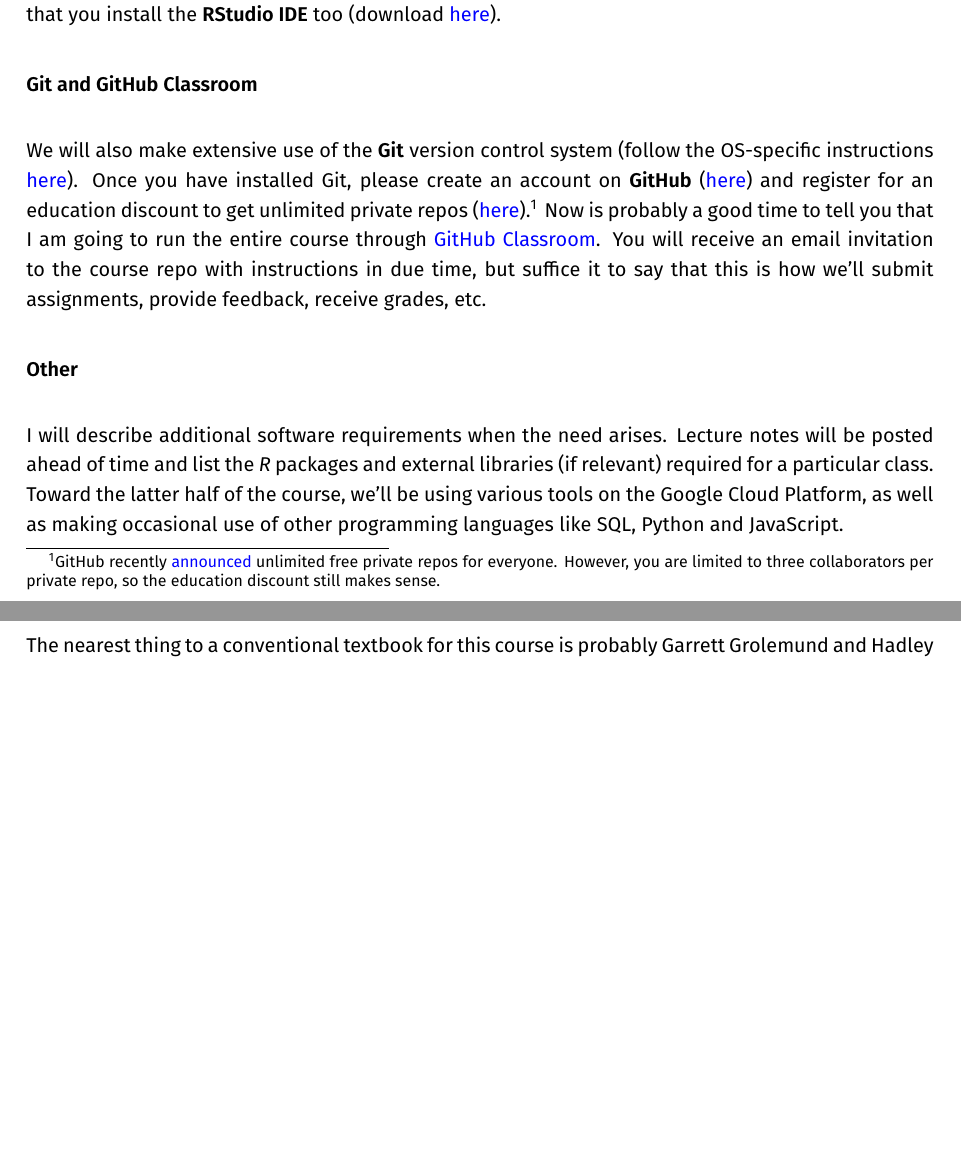
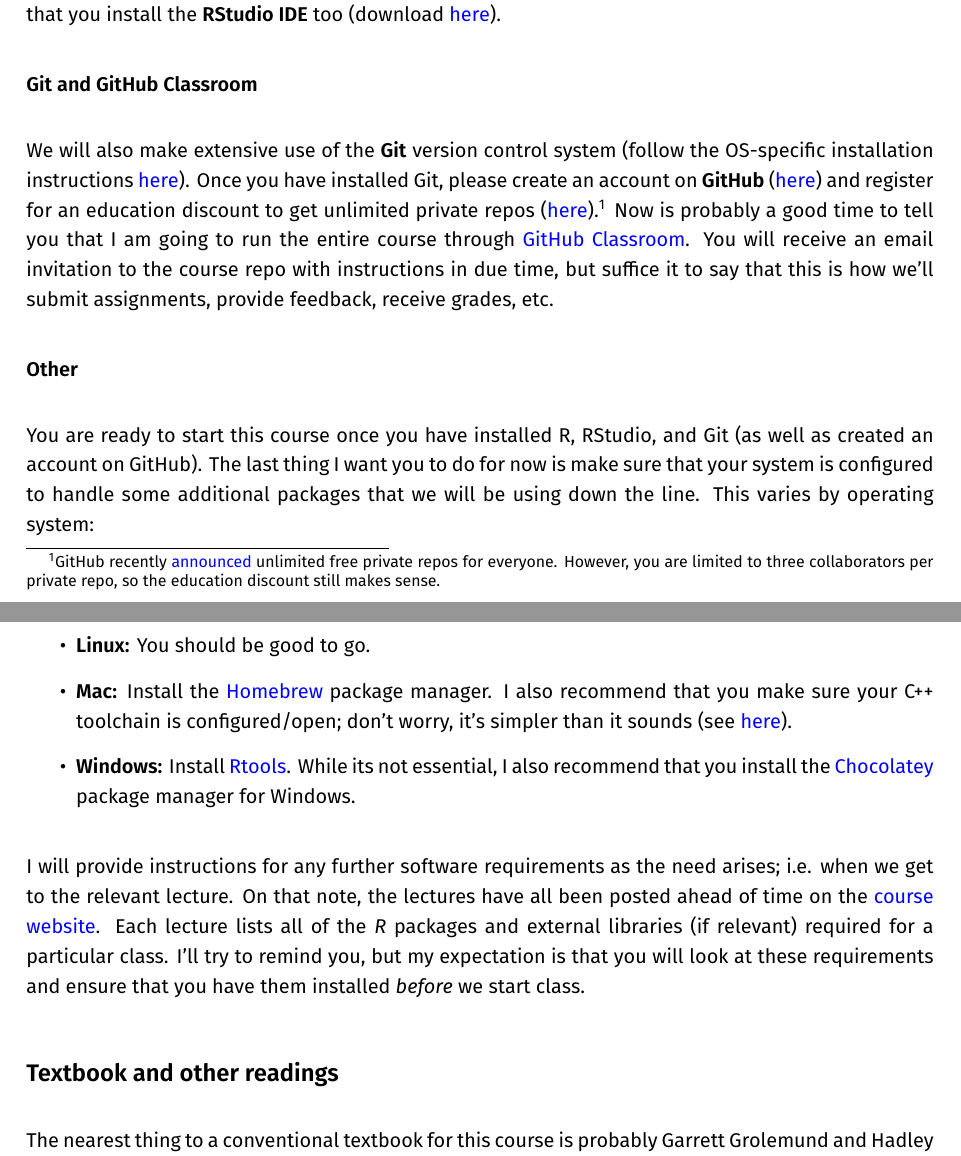
Before and after one commit to uo-ec607/syllabus, a LaTeX document (syllabus.tex): two parts of pages 2 and 3 of 8, joined at a grey line, cut so that both start at the same text, the shorter picture padded with empty space. Compiled offline with XeLaTeX; a missing font is replaced by an installed copy or a similar font.

Commit message:
Changed grade breakdown and added OS configuration instructions

```diff
--- a/syllabus.tex
+++ b/syllabus.tex
@@ -103,12 +103,20 @@
 \vspace{-0.25cm}
 \subsubsection*{Git and GitHub Classroom}
 
-We will also make extensive use of the \textbf{Git} version control system (follow the OS-specific instructions \href{http://happygitwithr.com/install-git.html}{here}). Once you have installed Git, please create an account on \textbf{GitHub} (\href{https://github.com/join}{here}) and register for an education discount to get unlimited private repos (\href{https://education.github.com/discount_requests/new}{here}).\footnote{GitHub recently \href{https://blog.github.com/changelog/2019-01-08-pricing-changes/}{announced} unlimited free private repos for everyone. However, you are limited to three collaborators per private repo, so the education discount still makes sense.} Now is probably a good time to tell you that I am going to run the entire course through \href{https://classroom.github.com/}{GitHub Classroom}. You will receive an email invitation to the course repo with instructions in due time, but suffice it to say that this is how we'll submit assignments, provide feedback, receive grades, etc.
+We will also make extensive use of the \textbf{Git} version control system (follow the OS-specific installation instructions \href{http://happygitwithr.com/install-git.html}{here}). Once you have installed Git, please create an account on \textbf{GitHub} (\href{https://github.com/join}{here}) and register for an education discount to get unlimited private repos (\href{https://education.github.com/discount_requests/new}{here}).\footnote{GitHub recently \href{https://blog.github.com/changelog/2019-01-08-pricing-changes/}{announced} unlimited free private repos for everyone. However, you are limited to three collaborators per private repo, so the education discount still makes sense.} Now is probably a good time to tell you that I am going to run the entire course through \href{https://classroom.github.com/}{GitHub Classroom}. You will receive an email invitation to the course repo with instructions in due time, but suffice it to say that this is how we'll submit assignments, provide feedback, receive grades, etc.
 
 \vspace{-0.25cm}
 \subsubsection*{Other}
 
-I will describe additional software requirements when the need arises. Lecture notes will be posted ahead of time and list the \textit{R} packages and external libraries (if relevant) required for a particular class. Toward the latter half of the course, we'll be using various tools on the Google Cloud Platform, as well as making occasional use of other programming languages like SQL, Python and JavaScript.
+You are ready to start this course once you have installed R, RStudio, and Git (as well as created an account on GitHub). The last thing I want you to do for now is make sure that your system is configured to handle some additional packages that we will be using down the line. This varies by operating system:
+
+\begin{itemize}
+	\item \textbf{Linux:} You should be good to go.
+	\item \textbf{Mac:} Install the \href{https://brew.sh/}{Homebrew} package manager. I also recommend that you make sure your C++ toolchain is configured/open; don't worry, it's simpler than it sounds (see \href{https://github.com/stan-dev/rstan/wiki/Installing-RStan-from-source-on-a-Mac#prerequisite--c-toolchain-and-configuration}{here}).
+	\item \textbf{Windows:} Install \href{https://cran.r-project.org/bin/windows/Rtools/}{Rtools}. While its not essential, I also recommend that you install the \href{https://chocolatey.org/}{Chocolatey} package manager for Windows.
+\end{itemize}
+
+I will provide instructions for any further software requirements as the need arises; i.e. when we get to the relevant lecture. On that note, the lectures have all been posted ahead of time on the \href{https://github.com/uo-ec607}{course website}. Each lecture lists all of the \textit{R} packages and external libraries (if relevant) required for a particular class. I'll try to remind you, but my expectation is that you will look at these requirements and ensure that you have them installed \textit{before} we start class.
 
 \subsection*{Textbook and other readings}
 
```
Also changed, not shown: syllabus.pdf, syllabus.tex (4 more changed lines).
